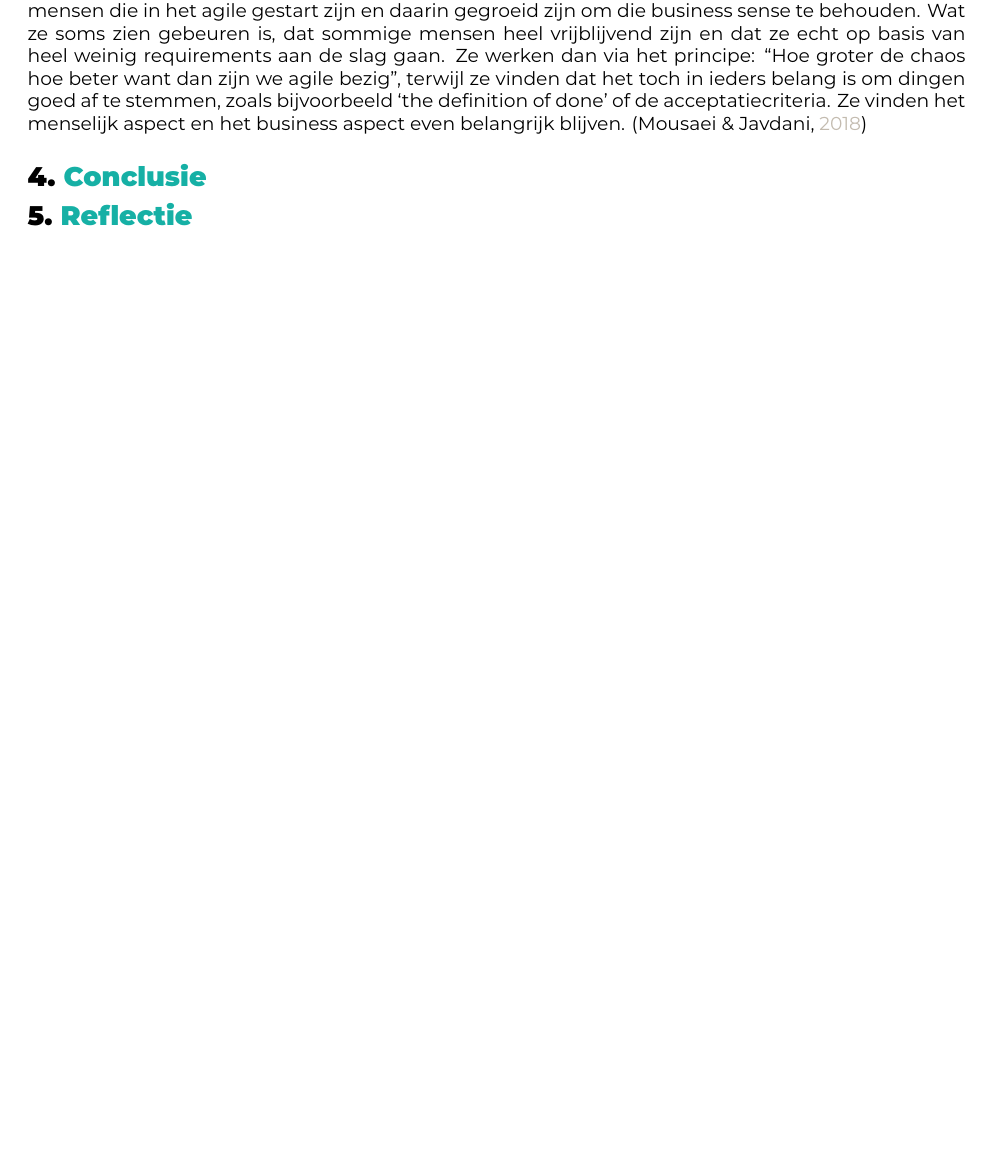
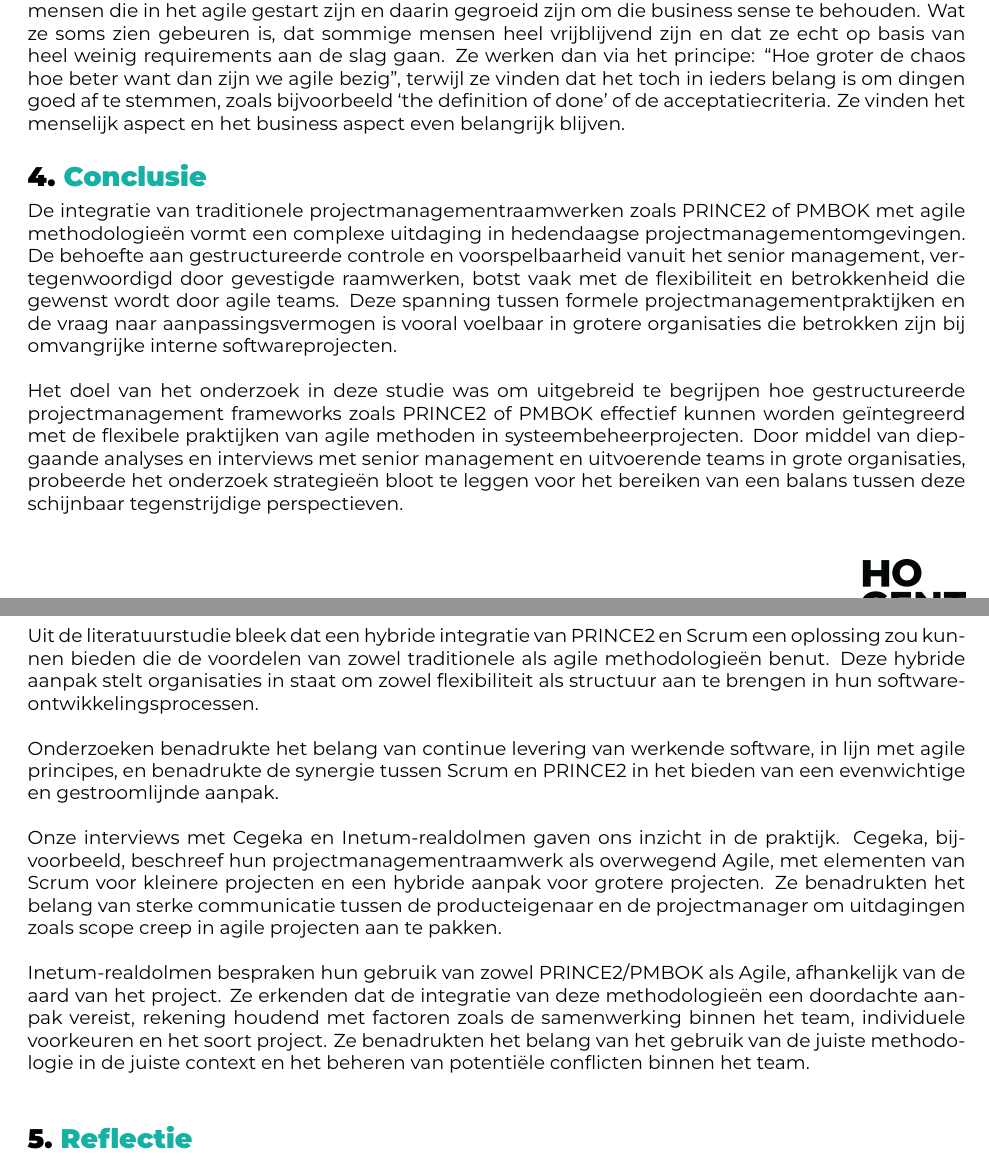
Before and after one commit to Shiverino/bus-anal-paper, a LaTeX document (bus-paper/paper.tex): part of page 7 of 7 before the commit and two parts of pages 7 and 8 of 8 after it, the two joined at a grey line, cut so that both start at the same text, the shorter picture padded with empty space. Compiled offline with XeLaTeX.

Commit message:
added conclusion

```diff
--- a/bus-paper/paper.tex
+++ b/bus-paper/paper.tex
@@ -271,10 +271,28 @@ Om het interview af te sluiten wilde we ook nog weten welke tools er worden gebr
 \newline
 
 Hierover zeiden ze dat Lencioni wel heel belangrijk is. Het is in hun ervaring zeer zinvol om voor mensen die in het agile gestart zijn en daarin gegroeid zijn om die business sense te behouden. Wat ze soms zien gebeuren is, dat sommige mensen heel vrijblijvend zijn en dat ze echt op basis van heel weinig requirements aan de slag gaan. Ze werken dan via het principe: “Hoe groter de chaos hoe beter want dan zijn we agile bezig”, terwijl ze vinden dat het toch in ieders belang is om dingen goed af te stemmen, zoals bijvoorbeeld ‘the definition of done’ of de acceptatiecriteria. Ze vinden het menselijk aspect en het business aspect even belangrijk blijven.
-\autocite{Mousaei2018}
+
 
 \section{Conclusie}%
 \label{sec:conclusie}
+De integratie van traditionele projectmanagementraamwerken zoals PRINCE2 of PMBOK met agile methodologieën vormt een complexe uitdaging in hedendaagse projectmanagementomgevingen. De behoefte aan gestructureerde controle en voorspelbaarheid vanuit het senior management, vertegenwoordigd door gevestigde raamwerken, botst vaak met de flexibiliteit en betrokkenheid die gewenst wordt door agile teams. Deze spanning tussen formele projectmanagementpraktijken en de vraag naar aanpassingsvermogen is vooral voelbaar in grotere organisaties die betrokken zijn bij omvangrijke interne softwareprojecten.
+\newline
+
+Het doel van het onderzoek in deze studie was om uitgebreid te begrijpen hoe gestructureerde projectmanagement frameworks zoals PRINCE2 of PMBOK effectief kunnen worden geïntegreerd met de flexibele praktijken van agile methoden in systeembeheerprojecten. Door middel van diepgaande analyses en interviews met senior management en uitvoerende teams in grote organisaties, probeerde het onderzoek strategieën bloot te leggen voor het bereiken van een balans tussen deze schijnbaar tegenstrijdige perspectieven.
+\newline
+
+Uit de literatuurstudie bleek dat een hybride integratie van PRINCE2 en Scrum een oplossing zou kunnen bieden die de voordelen van zowel traditionele als agile methodologieën benut. Deze hybride aanpak stelt organisaties in staat om zowel flexibiliteit als structuur aan te brengen in hun softwareontwikkelingsprocessen.
+\newline
+
+Onderzoeken benadrukte het belang van continue levering van werkende software, in lijn met agile principes, en benadrukte de synergie tussen Scrum en PRINCE2 in het bieden van een evenwichtige en gestroomlijnde aanpak.
+\newline
+
+Onze interviews met Cegeka en Inetum-realdolmen gaven ons inzicht in de praktijk. Cegeka, bijvoorbeeld, beschreef hun projectmanagementraamwerk als overwegend Agile, met elementen van Scrum voor kleinere projecten en een hybride aanpak voor grotere projecten. Ze benadrukten het belang van sterke communicatie tussen de producteigenaar en de projectmanager om uitdagingen zoals scope creep in agile projecten aan te pakken.
+\newline
+
+Inetum-realdolmen bespraken hun gebruik van zowel PRINCE2/PMBOK als Agile, afhankelijk van de aard van het project. Ze erkenden dat de integratie van deze methodologieën een doordachte aanpak vereist, rekening houdend met factoren zoals de samenwerking binnen het team, individuele voorkeuren en het soort project. Ze benadrukten het belang van het gebruik van de juiste methodologie in de juiste context en het beheren van potentiële conflicten binnen het team.
+\newline
+
 
 
 \section{Reflectie}
```
Also changed, not shown: bus-paper/paper.pdf, 6 other files.
